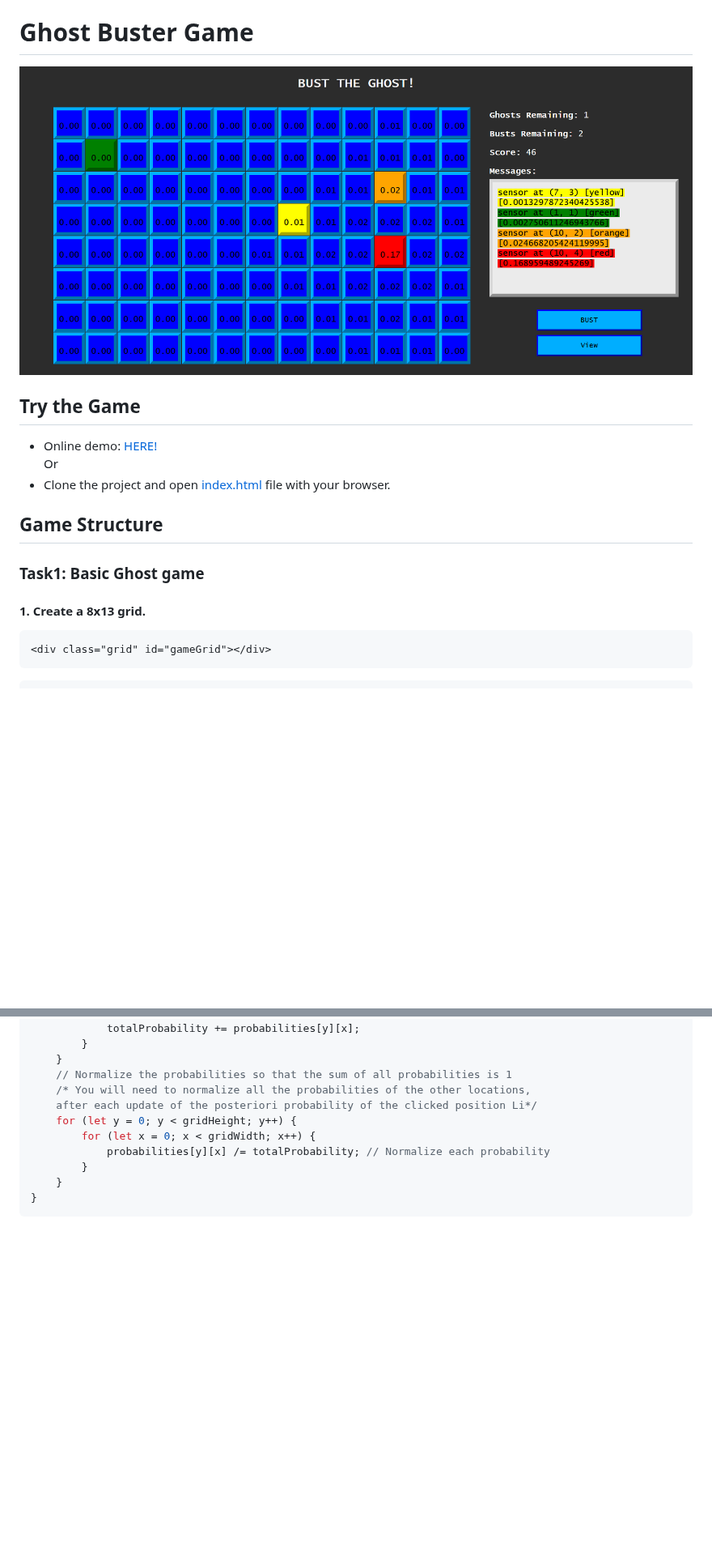
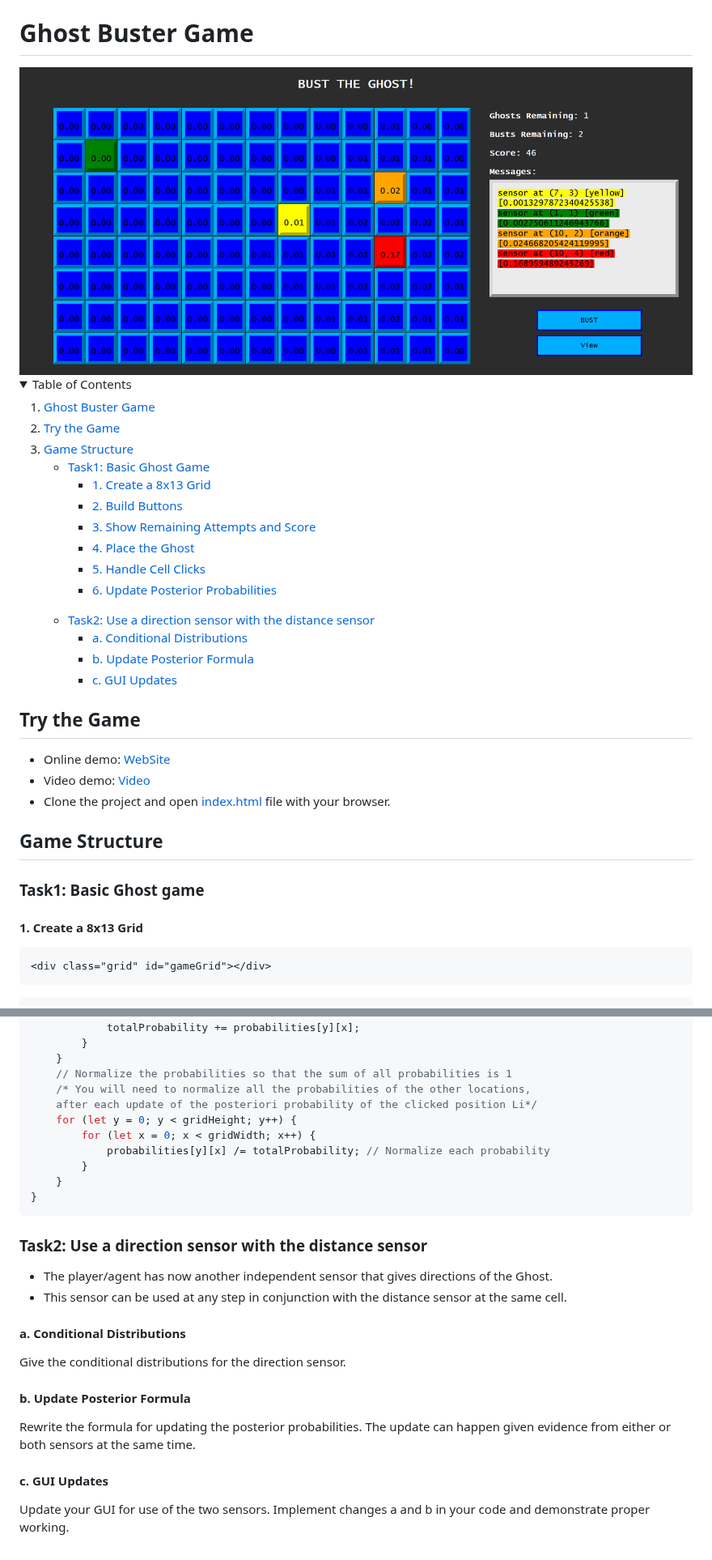
Before and after one commit to NiemaAM/Ghost-Buster-Game, a Markdown page: README.md, 2 parts joined by grey strips. Shown at 81% size. Rendered like a GitHub page; folded sections open; blank space fills up the shorter version.

````diff
--- a/README.md
+++ b/README.md
@@ -9,15 +9,50 @@
   </a>
 </div>
 
+<!-- TABLE OF CONTENTS -->
+<details>
+  <summary>Table of Contents</summary>
+  <ol>
+    <li>
+      <a href="#ghost-buster-game">Ghost Buster Game</a>
+    </li>
+    <li>
+      <a href="#try-the-game">Try the Game</a>
+    </li>
+    <li>
+      <a href="#game-structure">Game Structure</a>
+      <ul>
+        <li><a href="#task1-basic-ghost-game">Task1: Basic Ghost Game</a></li>
+        <ul>
+          <li><a href="#1-create-a-8x13-grid">1. Create a 8x13 Grid</a></li>
+          <li><a href="#2-build-buttons">2. Build Buttons</a></li>
+          <li><a href="#3-show-remaining-attempts-and-score">3. Show Remaining Attempts and Score</a></li>
+          <li><a href="#4-place-the-ghost">4. Place the Ghost</a></li>
+          <li><a href="#5-handle-cell-clicks">5. Handle Cell Clicks</a></li>
+          <li><a href="#6-update-posterior-probabilities">6. Update Posterior Probabilities</a></li>
+        </ul>
+        <li><a href="#task2-use-a-direction-sensor-with-the-distance-sensor">Task2: Use a direction sensor with the distance sensor</a></li>
+        <ul>
+          <li><a href="#a-conditional-distributions">a. Conditional Distributions</a></li>
+          <li><a href="#b-update-posterior-formula">b. Update Posterior Formula</a></li>
+          <li><a href="#c-gui-updates">c. GUI Updates</a></li>
+        </ul>
+      </ul>
+    </li>
+  </ol>
+</details>
+
+
 ## Try the Game
-
-* Online demo: [HERE!](https://ghost-buster-game.vercel.app/)
-<br>Or
+* Online demo: [WebSite](https://ghost-buster-game.vercel.app/)
+* Video demo: [Video](https://ghost-buster-game.vercel.app/)
 * Clone the project and open [index.html](https://github.com/NiemaAM/Ghost-Buster-Game/blob/main/index.html) file with your browser.
 
 ## Game Structure
+
 ### Task1: Basic Ghost game
-#### 1. Create a 8x13 grid.
+
+#### 1. Create a 8x13 Grid
 ```html
 <div class="grid" id="gameGrid"></div>
 ```
@@ -289,3 +330,18 @@ function UpdatePosteriorGhostLocationProbabilities(c, xclk, yclk) {
     }
 }
 ```
+
+### Task2: Use a direction sensor with the distance sensor
+* The player/agent has now another independent sensor that gives directions of the Ghost.
+* This sensor can be used at any step in conjunction with the distance sensor at the same cell.
+
+#### a. Conditional Distributions
+Give the conditional distributions for the direction sensor.
+
+#### b. Update Posterior Formula
+Rewrite the formula for updating the posterior probabilities.
+The update can happen given evidence from either or both sensors at the same time.
+
+#### c. GUI Updates
+Update your GUI for use of the two sensors.
+Implement changes a and b in your code and demonstrate proper working.
````
Also changed, not shown: other parts of README.md (+18 -12 lines).
